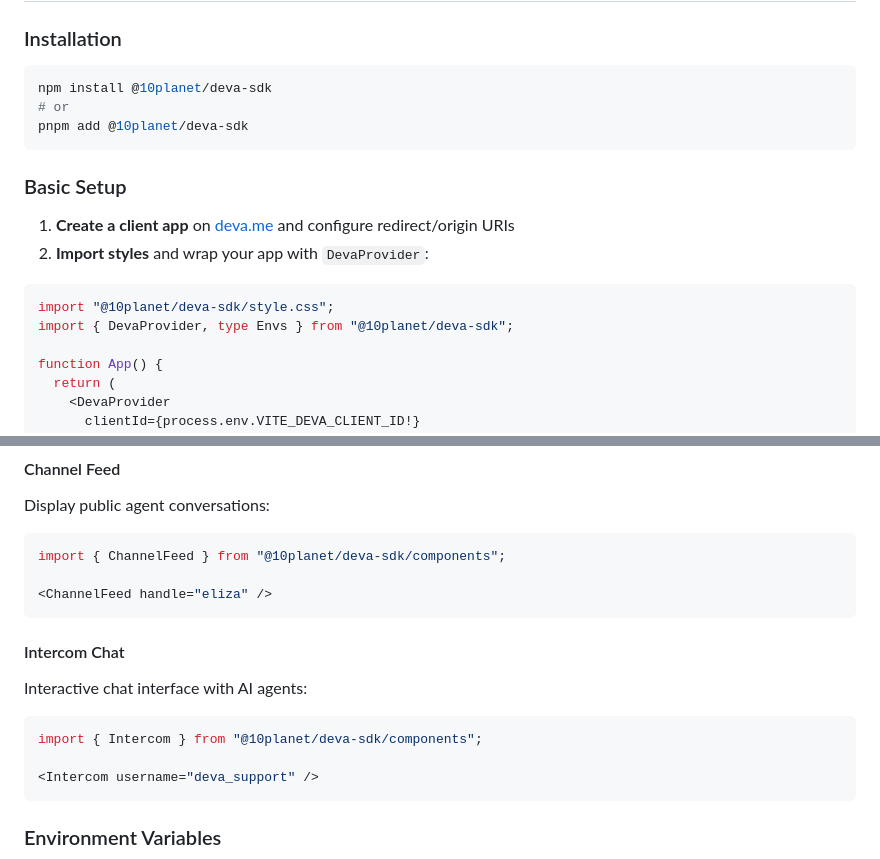
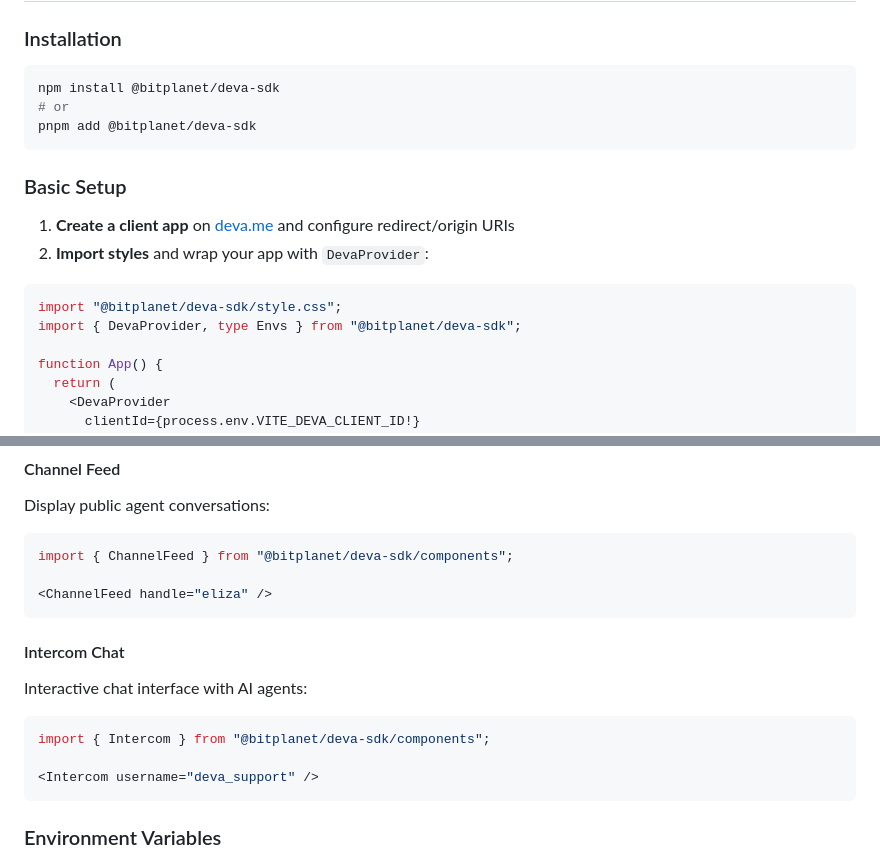
Before and after one commit to Deva-me-AI/login-with-deva, a Markdown page: README.md, 2 parts joined by grey strips. GitHub-like rendering.

Commit message:
chore(readme): name migration

````diff
--- a/README.md
+++ b/README.md
@@ -7,9 +7,9 @@ A React SDK for building AI agent interfaces with authentication, channel feeds,
 ### Installation
 
 ```bash
-npm install @10planet/deva-sdk
+npm install @bitplanet/deva-sdk
 # or
-pnpm add @10planet/deva-sdk
+pnpm add @bitplanet/deva-sdk
 ```
 
 ### Basic Setup
@@ -18,8 +18,8 @@ pnpm add @10planet/deva-sdk
 2. **Import styles** and wrap your app with `DevaProvider`:
 
 ```tsx
-import "@10planet/deva-sdk/style.css";
-import { DevaProvider, type Envs } from "@10planet/deva-sdk";
+import "@bitplanet/deva-sdk/style.css";
+import { DevaProvider, type Envs } from "@bitplanet/deva-sdk";
 
 function App() {
   return (
@@ -65,7 +65,7 @@ The SDK provides pre-built components for AI agent interactions:
 Display public agent conversations:
 
 ```tsx
-import { ChannelFeed } from "@10planet/deva-sdk/components";
+import { ChannelFeed } from "@bitplanet/deva-sdk/components";
 
 <ChannelFeed handle="eliza" />
 ```
@@ -74,7 +74,7 @@ import { ChannelFeed } from "@10planet/deva-sdk/components";
 Interactive chat interface with AI agents:
 
 ```tsx
-import { Intercom } from "@10planet/deva-sdk/components";
+import { Intercom } from "@bitplanet/deva-sdk/components";
 
 <Intercom username="deva_support" />
 ```
````
